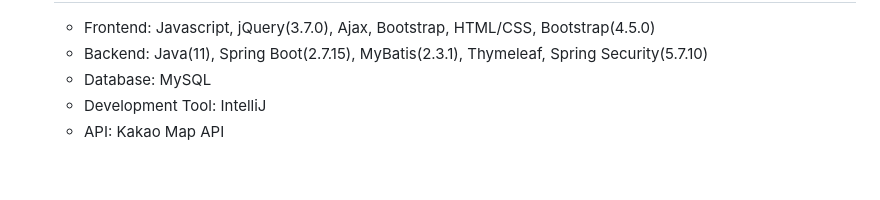
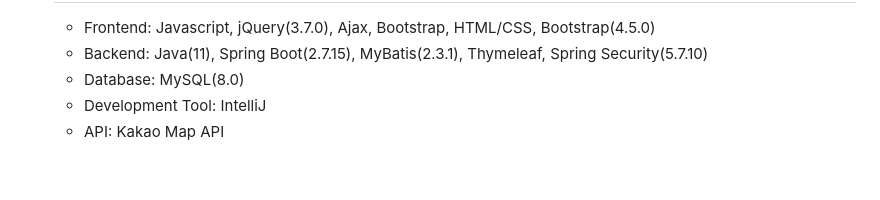
Before and after one commit to jungkong76/OMZTeam2023, a Markdown page: README.md, the part around the change. Drawn GitHub-style.

```diff
--- a/README.md
+++ b/README.md
@@ -31,7 +31,7 @@ https://www.youtube.com/watch?v=ztoIYDRsqPE
 <ul>
 <li>Frontend: Javascript, jQuery(3.7.0), Ajax, Bootstrap, HTML/CSS, Bootstrap(4.5.0)</li>
 <li>Backend: Java(11), Spring Boot(2.7.15), MyBatis(2.3.1), Thymeleaf, Spring Security(5.7.10)</li>
-<li>Database: MySQL</li>
+<li>Database: MySQL(8.0)</li>
 <li>Development Tool: IntelliJ</li>
 <li>API: Kakao Map API</li>
 </ul>
```
